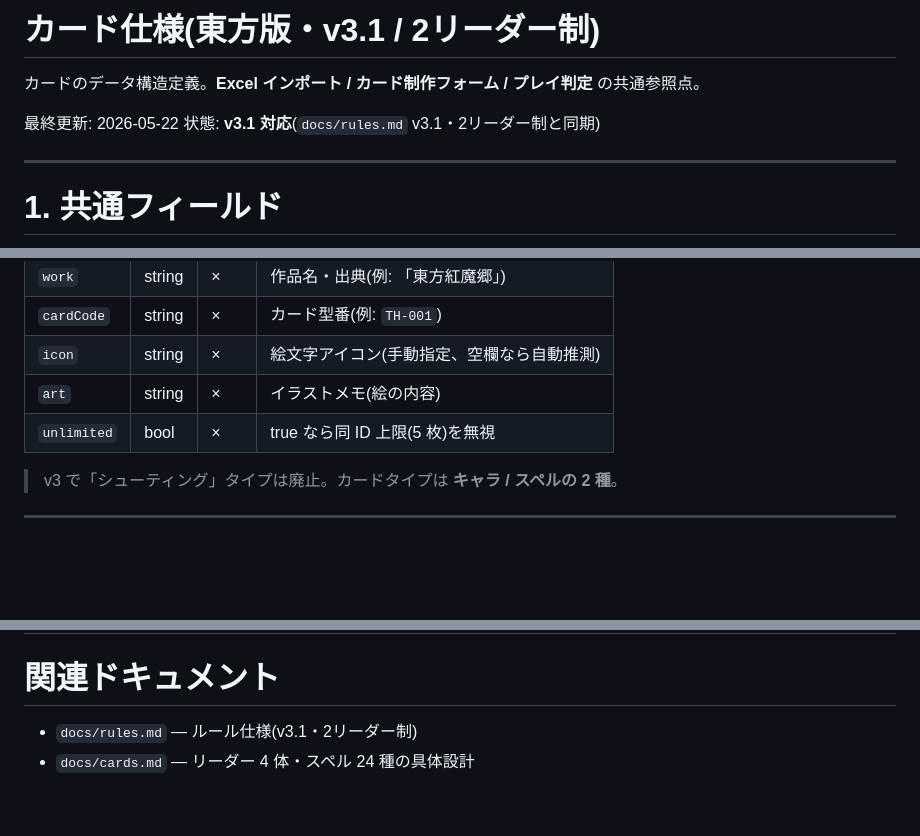
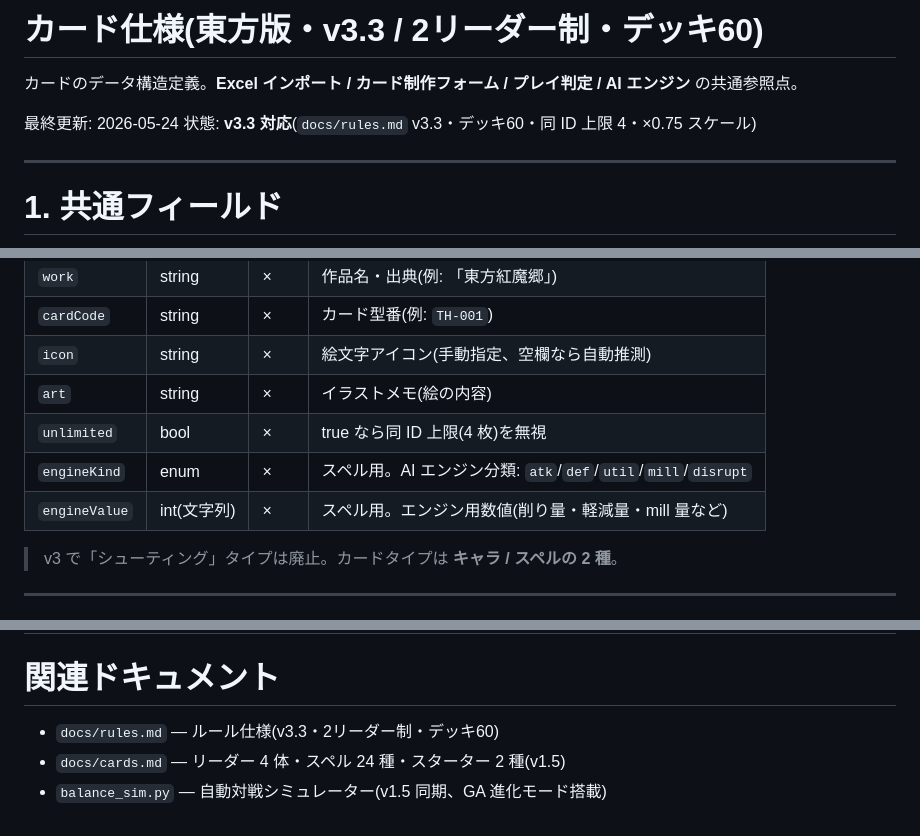
Before and after one commit to fugaku-kobo/card-forge-touhou, a Markdown page: docs/card_specs.md, 3 parts joined by grey strips. Drawn GitHub-style; blank space fills up the shorter version.

```diff
--- a/docs/card_specs.md
+++ b/docs/card_specs.md
@@ -1,9 +1,9 @@
-# カード仕様(東方版・v3.1 / 2リーダー制)
+# カード仕様(東方版・v3.3 / 2リーダー制・デッキ60)
 
-カードのデータ構造定義。**Excel インポート / カード制作フォーム / プレイ判定** の共通参照点。
+カードのデータ構造定義。**Excel インポート / カード制作フォーム / プレイ判定 / AI エンジン** の共通参照点。
 
-最終更新: 2026-05-22
-状態: **v3.1 対応**(`docs/rules.md` v3.1・2リーダー制と同期)
+最終更新: 2026-05-24
+状態: **v3.3 対応**(`docs/rules.md` v3.3・デッキ60・同 ID 上限 4・×0.75 スケール)
 
 ---
 
@@ -20,7 +20,9 @@
 | `cardCode` | string | × | カード型番(例: `TH-001`) |
 | `icon` | string | × | 絵文字アイコン(手動指定、空欄なら自動推測) |
 | `art` | string | × | イラストメモ(絵の内容) |
-| `unlimited` | bool | × | true なら同 ID 上限(5 枚)を無視 |
+| `unlimited` | bool | × | true なら同 ID 上限(4 枚)を無視 |
+| `engineKind` | enum | × | スペル用。AI エンジン分類: `atk`/`def`/`util`/`mill`/`disrupt` |
+| `engineValue` | int(文字列) | × | スペル用。エンジン用数値(削り量・軽減量・mill 量など) |
 
 > v3 で「シューティング」タイプは廃止。カードタイプは **キャラ / スペルの 2 種**。
 
@@ -106,5 +108,6 @@
 
 # 関連ドキュメント
 
-- `docs/rules.md` — ルール仕様(v3.1・2リーダー制)
-- `docs/cards.md` — リーダー 4 体・スペル 24 種の具体設計
+- `docs/rules.md` — ルール仕様(v3.3・2リーダー制・デッキ60)
+- `docs/cards.md` — リーダー 4 体・スペル 24 種・スターター 2 種(v1.5)
+- `balance_sim.py` — 自動対戦シミュレーター(v1.5 同期、GA 進化モード搭載)
```
Also changed, not shown: other parts of docs/card_specs.md (+1 -1 lines), PROJECT_NOTES.md (+16 -12 lines).
